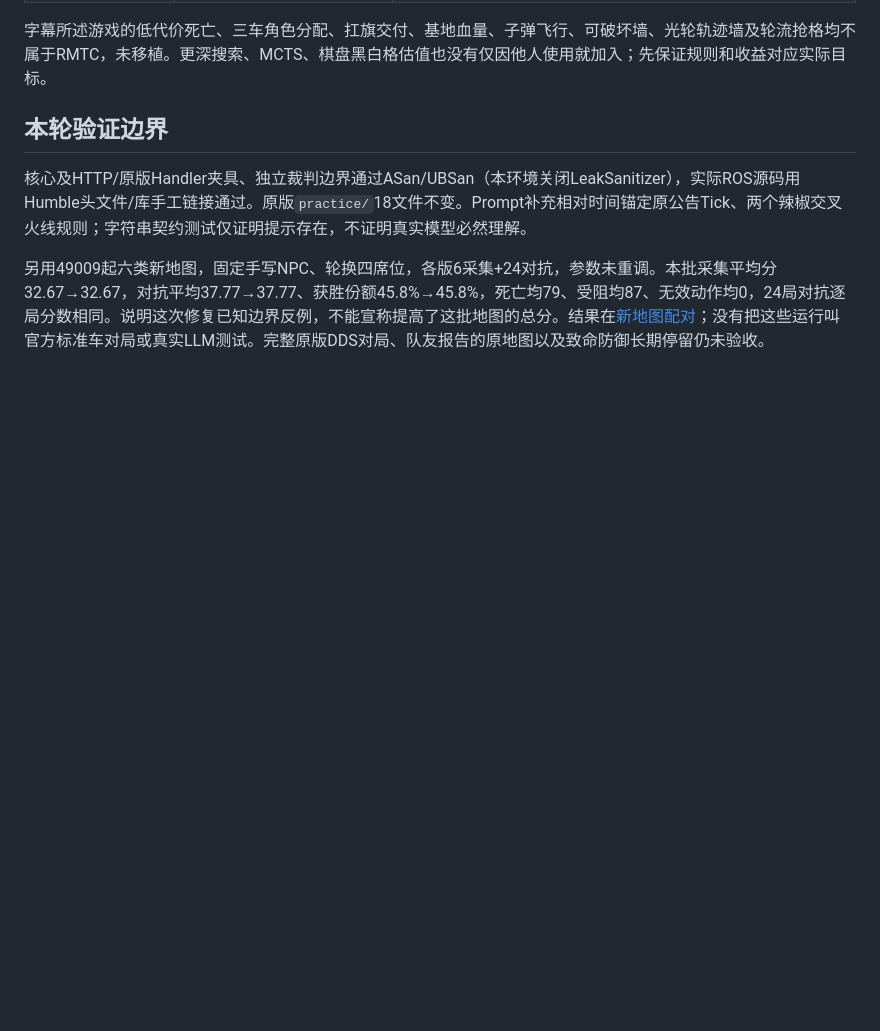
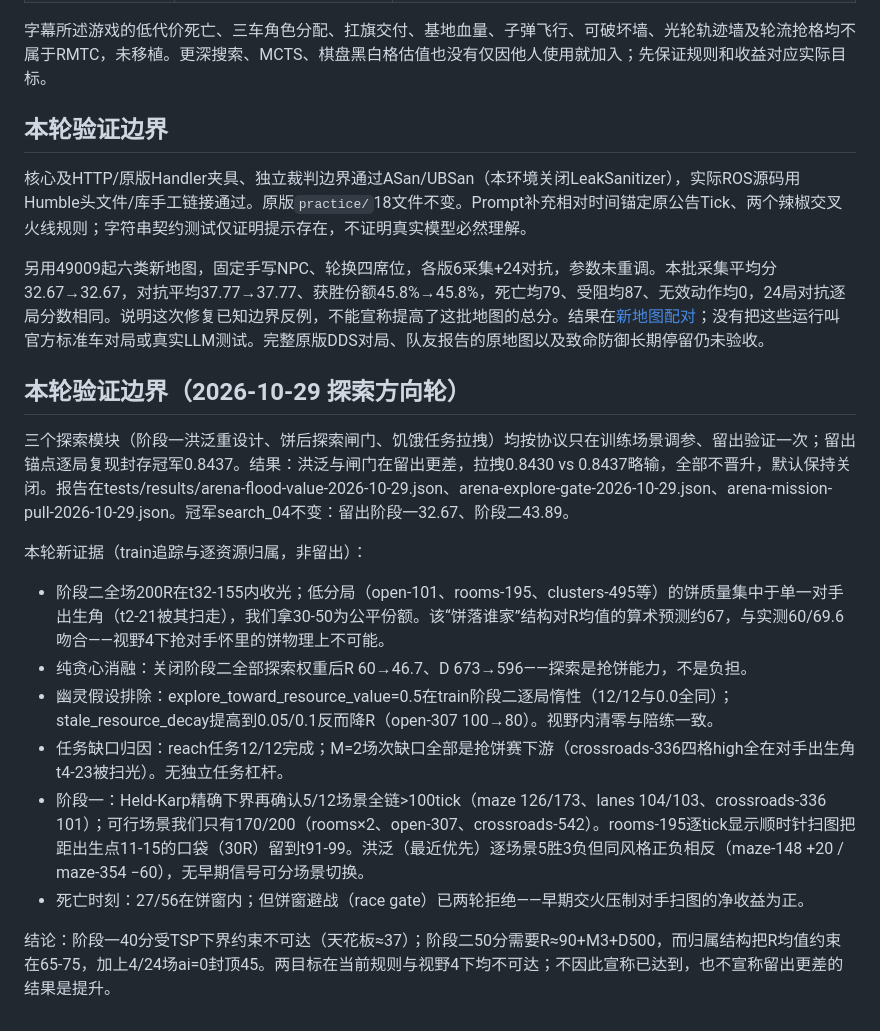
Before and after one commit to Frank-678/RoboMaster-Turing-Competition-BeyondControl, a Markdown page: LESSONS.md, the part around the change. Drawn GitHub-style; blank space fills up the shorter version.

Commit message:
docs: 本轮验证边界——探索方向轮证据与两目标结构不可达性结论

```diff
--- a/LESSONS.md
+++ b/LESSONS.md
@@ -56,3 +56,18 @@ python3 tests/run_risk.py
 核心及HTTP/原版Handler夹具、独立裁判边界通过ASan/UBSan（本环境关闭LeakSanitizer），实际ROS源码用Humble头文件/库手工链接通过。原版`practice/`18文件不变。Prompt补充相对时间锚定原公告Tick、两个辣椒交叉火线规则；字符串契约测试仅证明提示存在，不证明真实模型必然理解。
 
 另用49009起六类新地图，固定手写NPC、轮换四席位，各版6采集+24对抗，参数未重调。本批采集平均分32.67→32.67，对抗平均37.77→37.77、获胜份额45.8%→45.8%，死亡均79、受阻均87、无效动作均0，24局对抗逐局分数相同。说明这次修复已知边界反例，不能宣称提高了这批地图的总分。结果在[新地图配对](tests/results/risk-maps-2026-10-28.json)；没有把这些运行叫官方标准车对局或真实LLM测试。完整原版DDS对局、队友报告的原地图以及致命防御长期停留仍未验收。
+
+## 本轮验证边界（2026-10-29 探索方向轮）
+
+三个探索模块（阶段一洪泛重设计、饼后探索闸门、饥饿任务拉拽）均按协议只在训练场景调参、留出验证一次；留出锚点逐局复现封存冠军0.8437。结果：洪泛与闸门在留出更差，拉拽0.8430 vs 0.8437略输，全部不晋升，默认保持关闭。报告在tests/results/arena-flood-value-2026-10-29.json、arena-explore-gate-2026-10-29.json、arena-mission-pull-2026-10-29.json。冠军search_04不变：留出阶段一32.67、阶段二43.89。
+
+本轮新证据（train追踪与逐资源归属，非留出）：
+
+- 阶段二全场200R在t32-155内收光；低分局（open-101、rooms-195、clusters-495等）的饼质量集中于单一对手出生角（t2-21被其扫走），我们拿30-50为公平份额。该“饼落谁家”结构对R均值的算术预测约67，与实测60/69.6吻合——视野4下抢对手怀里的饼物理上不可能。
+- 纯贪心消融：关闭阶段二全部探索权重后R 60→46.7、D 673→596——探索是抢饼能力，不是负担。
+- 幽灵假设排除：explore_toward_resource_value=0.5在train阶段二逐局惰性（12/12与0.0全同）；stale_resource_decay提高到0.05/0.1反而降R（open-307 100→80）。视野内清零与陪练一致。
+- 任务缺口归因：reach任务12/12完成；M=2场次缺口全部是抢饼赛下游（crossroads-336四格high全在对手出生角t4-23被扫光）。无独立任务杠杆。
+- 阶段一：Held-Karp精确下界再确认5/12场景全链>100tick（maze 126/173、lanes 104/103、crossroads-336 101）；可行场景我们只有170/200（rooms×2、open-307、crossroads-542）。rooms-195逐tick显示顺时针扫图把距出生点11-15的口袋（30R）留到t91-99。洪泛（最近优先）逐场景5胜3负但同风格正负相反（maze-148 +20 / maze-354 −60），无早期信号可分场景切换。
+- 死亡时刻：27/56在饼窗内；但饼窗避战（race gate）已两轮拒绝——早期交火压制对手扫图的净收益为正。
+
+结论：阶段一40分受TSP下界约束不可达（天花板≈37）；阶段二50分需要R≈90+M3+D500，而归属结构把R均值约束在65-75，加上4/24场ai=0封顶45。两目标在当前规则与视野4下均不可达；不因此宣称已达到，也不宣称留出更差的结果是提升。
```
